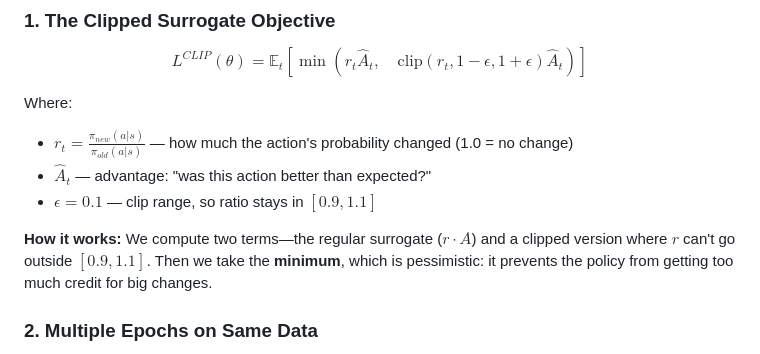
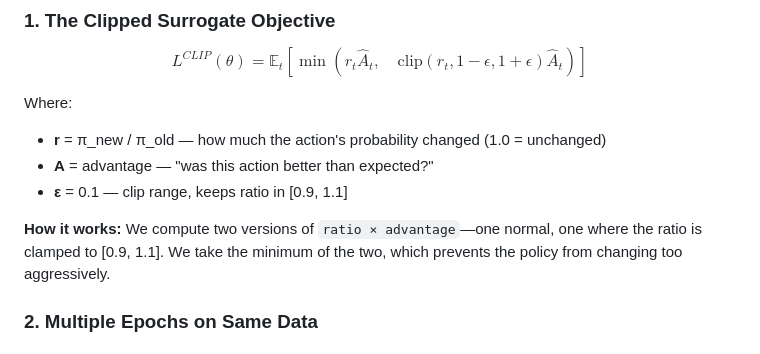
Before and after one commit to mattloper/krampuskart-ppo, a Markdown page: README.md, the part around the change. Rendered like a GitHub page.

Commit message:
README: Use plain text instead of inline LaTeX for readability

```diff
--- a/README.md
+++ b/README.md
@@ -24,11 +24,11 @@ PPO ([Schulman et al., 2017](https://arxiv.org/abs/1707.06347)) enables **multip
 $$L^{CLIP}(\theta) = \mathbb{E}_t \left[ \min \left( r_t \hat{A}_t, \quad \text{clip}(r_t, 1-\epsilon, 1+\epsilon) \hat{A}_t \right) \right]$$
 
 Where:
-- $r_t = \frac{\pi_{new}(a|s)}{\pi_{old}(a|s)}$ — how much the action's probability changed (1.0 = no change)
-- $\hat{A}_t$ — advantage: "was this action better than expected?"
-- $\epsilon = 0.1$ — clip range, so ratio stays in $[0.9, 1.1]$
+- **r** = π_new / π_old — how much the action's probability changed (1.0 = unchanged)
+- **A** = advantage — "was this action better than expected?"
+- **ε** = 0.1 — clip range, keeps ratio in [0.9, 1.1]
 
-**How it works:** We compute two terms—the regular surrogate ($r \cdot A$) and a clipped version where $r$ can't go outside $[0.9, 1.1]$. Then we take the **minimum**, which is pessimistic: it prevents the policy from getting too much credit for big changes.
+**How it works:** We compute two versions of `ratio × advantage`—one normal, one where the ratio is clamped to [0.9, 1.1]. We take the minimum of the two, which prevents the policy from changing too aggressively.
 
 ### 2. Multiple Epochs on Same Data
 Unlike vanilla policy gradient (1 update per sample), PPO reuses collected experience for **K epochs** of minibatch SGD. This dramatically improves sample efficiency.
```
